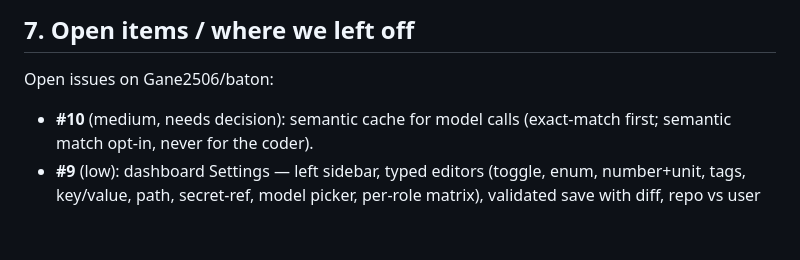
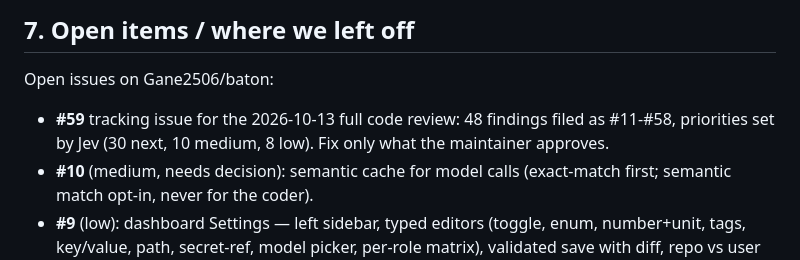
Before and after one commit to Gane2506/baton, a Markdown page: CLAUDE.md, the part around the change. GitHub-like rendering; blank space fills up the shorter version.

Commit message:
CLAUDE.md: point to the code review tracking issue (#59)
Co-Authored-By: Claude Opus 5.5 <noreply@anthropic.com>
Claude-Session: https://claude.ai/code/session_01X1EULjpiSgm4ZbhjMrbJyP

```diff
--- a/CLAUDE.md
+++ b/CLAUDE.md
@@ -147,6 +147,8 @@ shapes unverified); the release workflow on the new action versions.
 ## 7. Open items / where we left off
 
 Open issues on Gane2506/baton:
+- **#59** tracking issue for the 2026-10-13 full code review: 48 findings filed as #11-#58,
+  priorities set by Jev (30 next, 10 medium, 8 low). Fix only what the maintainer approves.
 - **#10** (medium, needs decision): semantic cache for model calls (exact-match first;
   semantic match opt-in, never for the coder).
 - **#9** (low): dashboard Settings — left sidebar, typed editors (toggle, enum, number+unit,
```
